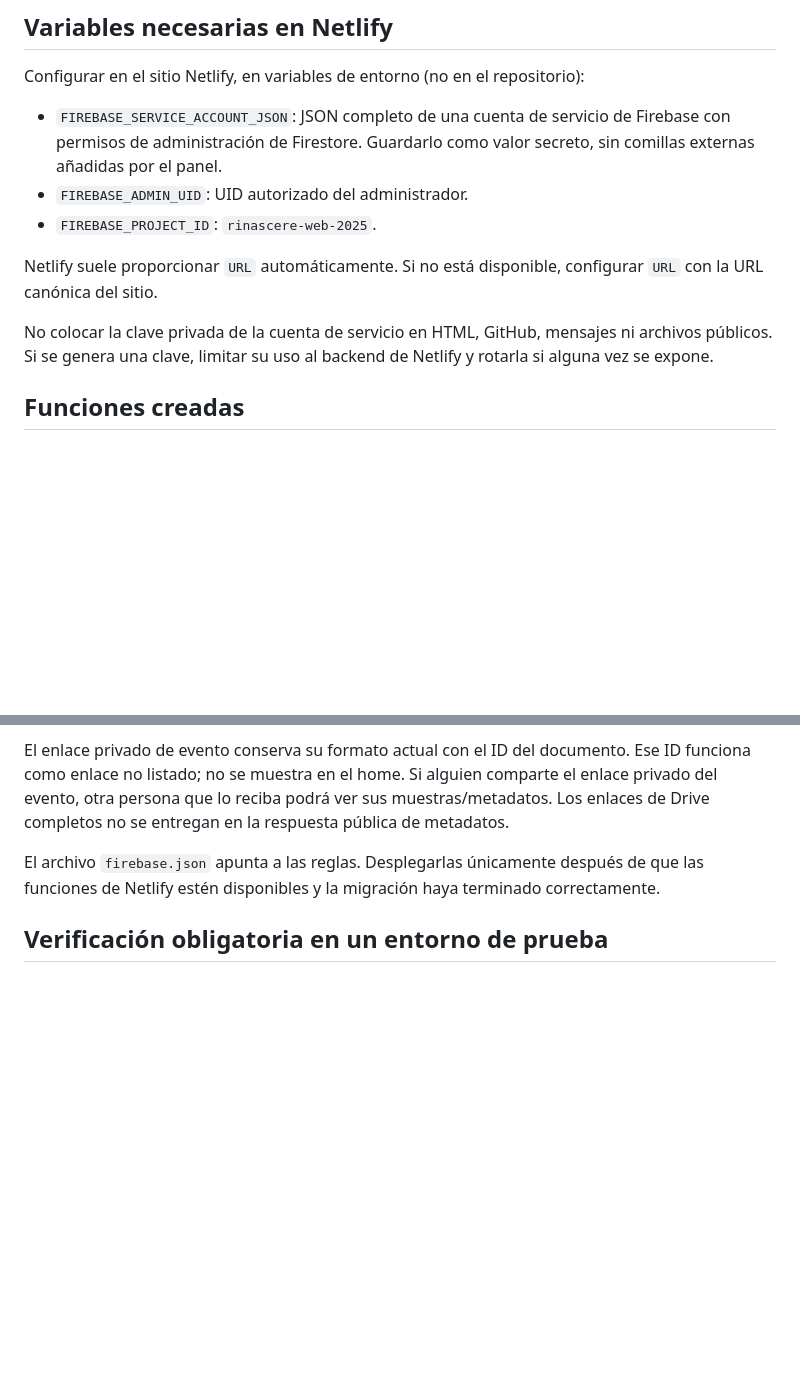
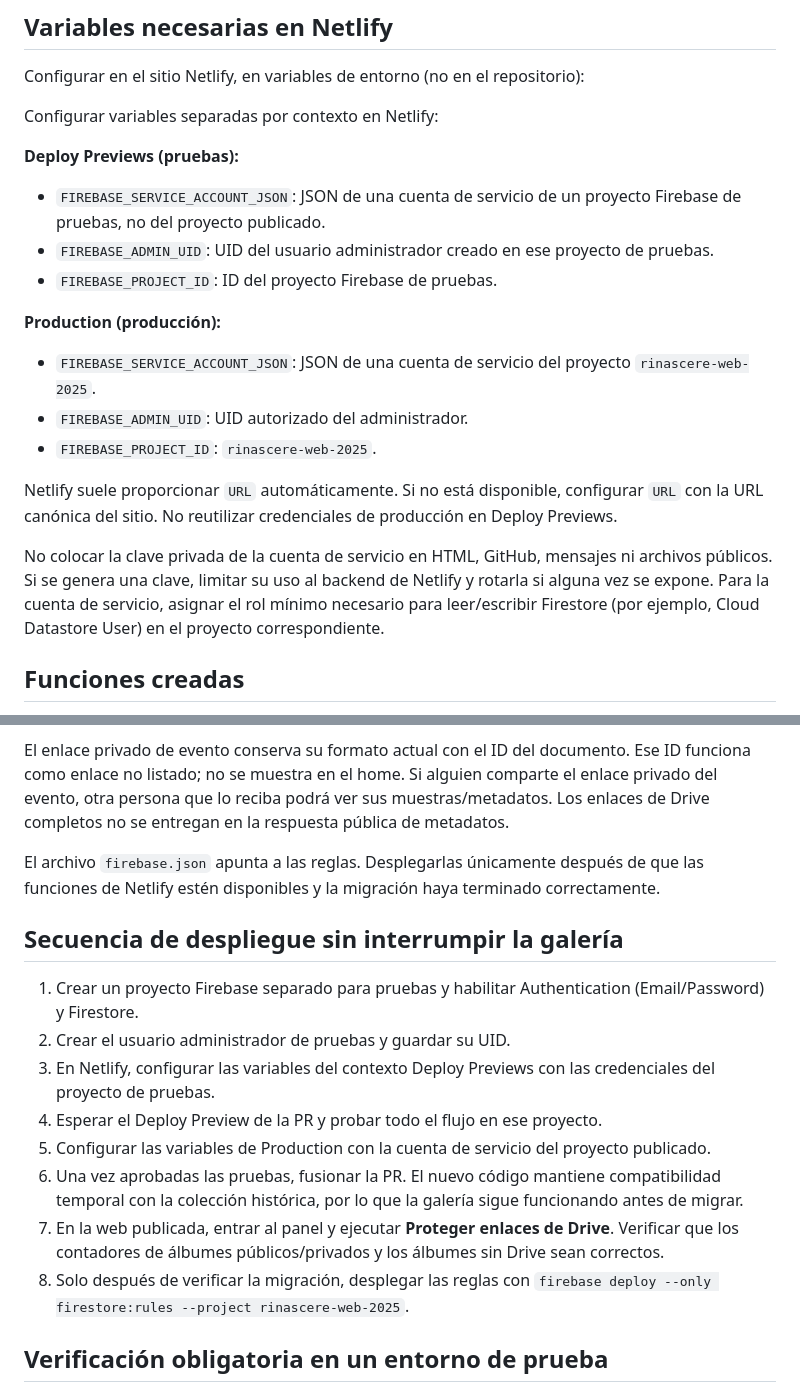
Before and after one commit to vngambino77-ui/rinascere-web, a Markdown page: SEGURIDAD-TRANSFERENCIAS.md, 2 parts joined by grey strips. Rendered like a GitHub page; blank space fills up the shorter version.

Commit message:
Document separate Firebase credentials and safe staged rollout sequence

```diff
--- a/SEGURIDAD-TRANSFERENCIAS.md
+++ b/SEGURIDAD-TRANSFERENCIAS.md
@@ -10,13 +10,21 @@ Se reemplazó el registro directo de solicitudes desde el navegador por una func
 
 Configurar en el sitio Netlify, en variables de entorno (no en el repositorio):
 
-- `FIREBASE_SERVICE_ACCOUNT_JSON`: JSON completo de una cuenta de servicio de Firebase con permisos de administración de Firestore. Guardarlo como valor secreto, sin comillas externas añadidas por el panel.
+Configurar variables separadas por contexto en Netlify:
+
+**Deploy Previews (pruebas):**
+- `FIREBASE_SERVICE_ACCOUNT_JSON`: JSON de una cuenta de servicio de un proyecto Firebase de pruebas, no del proyecto publicado.
+- `FIREBASE_ADMIN_UID`: UID del usuario administrador creado en ese proyecto de pruebas.
+- `FIREBASE_PROJECT_ID`: ID del proyecto Firebase de pruebas.
+
+**Production (producción):**
+- `FIREBASE_SERVICE_ACCOUNT_JSON`: JSON de una cuenta de servicio del proyecto `rinascere-web-2025`.
 - `FIREBASE_ADMIN_UID`: UID autorizado del administrador.
 - `FIREBASE_PROJECT_ID`: `rinascere-web-2025`.
 
-Netlify suele proporcionar `URL` automáticamente. Si no está disponible, configurar `URL` con la URL canónica del sitio.
+Netlify suele proporcionar `URL` automáticamente. Si no está disponible, configurar `URL` con la URL canónica del sitio. No reutilizar credenciales de producción en Deploy Previews.
 
-No colocar la clave privada de la cuenta de servicio en HTML, GitHub, mensajes ni archivos públicos. Si se genera una clave, limitar su uso al backend de Netlify y rotarla si alguna vez se expone.
+No colocar la clave privada de la cuenta de servicio en HTML, GitHub, mensajes ni archivos públicos. Si se genera una clave, limitar su uso al backend de Netlify y rotarla si alguna vez se expone. Para la cuenta de servicio, asignar el rol mínimo necesario para leer/escribir Firestore (por ejemplo, Cloud Datastore User) en el proyecto correspondiente.
 
 ## Funciones creadas
 
@@ -45,6 +53,17 @@ El enlace privado de evento conserva su formato actual con el ID del documento.
 
 El archivo `firebase.json` apunta a las reglas. Desplegarlas únicamente después de que las funciones de Netlify estén disponibles y la migración haya terminado correctamente.
 
+## Secuencia de despliegue sin interrumpir la galería
+
+1. Crear un proyecto Firebase separado para pruebas y habilitar Authentication (Email/Password) y Firestore.
+2. Crear el usuario administrador de pruebas y guardar su UID.
+3. En Netlify, configurar las variables del contexto Deploy Previews con las credenciales del proyecto de pruebas.
+4. Esperar el Deploy Preview de la PR y probar todo el flujo en ese proyecto.
+5. Configurar las variables de Production con la cuenta de servicio del proyecto publicado.
+6. Una vez aprobadas las pruebas, fusionar la PR. El nuevo código mantiene compatibilidad temporal con la colección histórica, por lo que la galería sigue funcionando antes de migrar.
+7. En la web publicada, entrar al panel y ejecutar **Proteger enlaces de Drive**. Verificar que los contadores de álbumes públicos/privados y los álbumes sin Drive sean correctos.
+8. Solo después de verificar la migración, desplegar las reglas con `firebase deploy --only firestore:rules --project rinascere-web-2025`.
+
 ## Verificación obligatoria en un entorno de prueba
 
 El workflow de GitHub Actions comprueba sintaxis JavaScript e instalación de dependencias. Eso no sustituye pruebas conectadas a Firebase/Netlify. Antes de fusionar o publicar, probar en staging:
```
